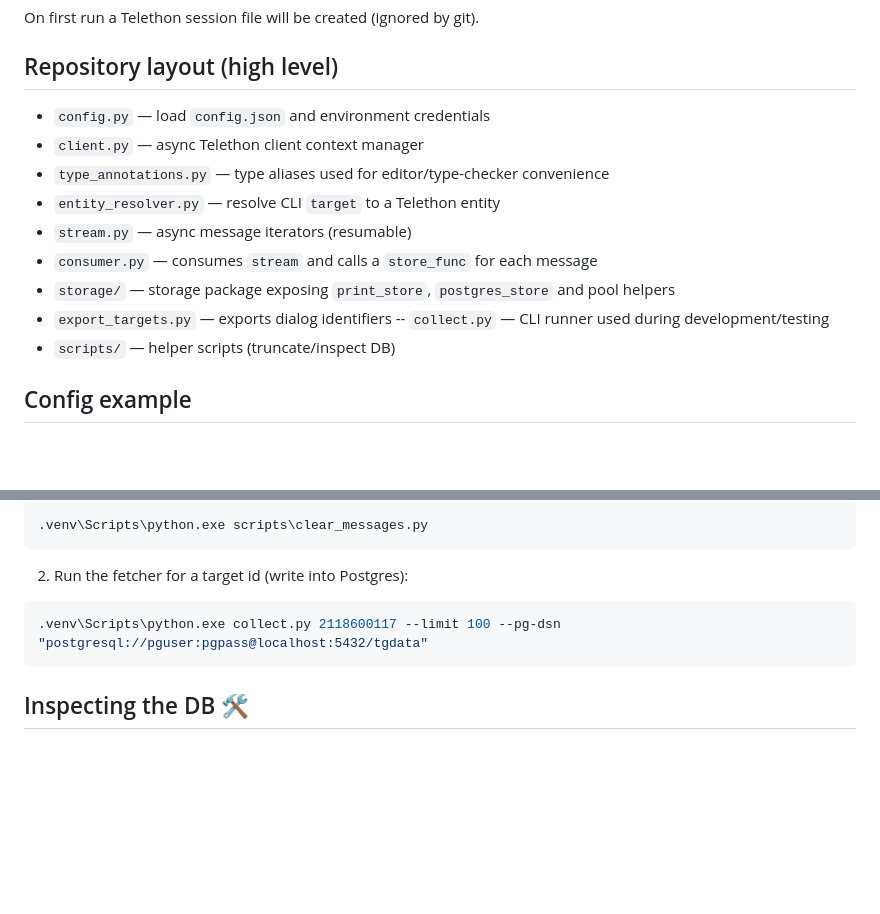
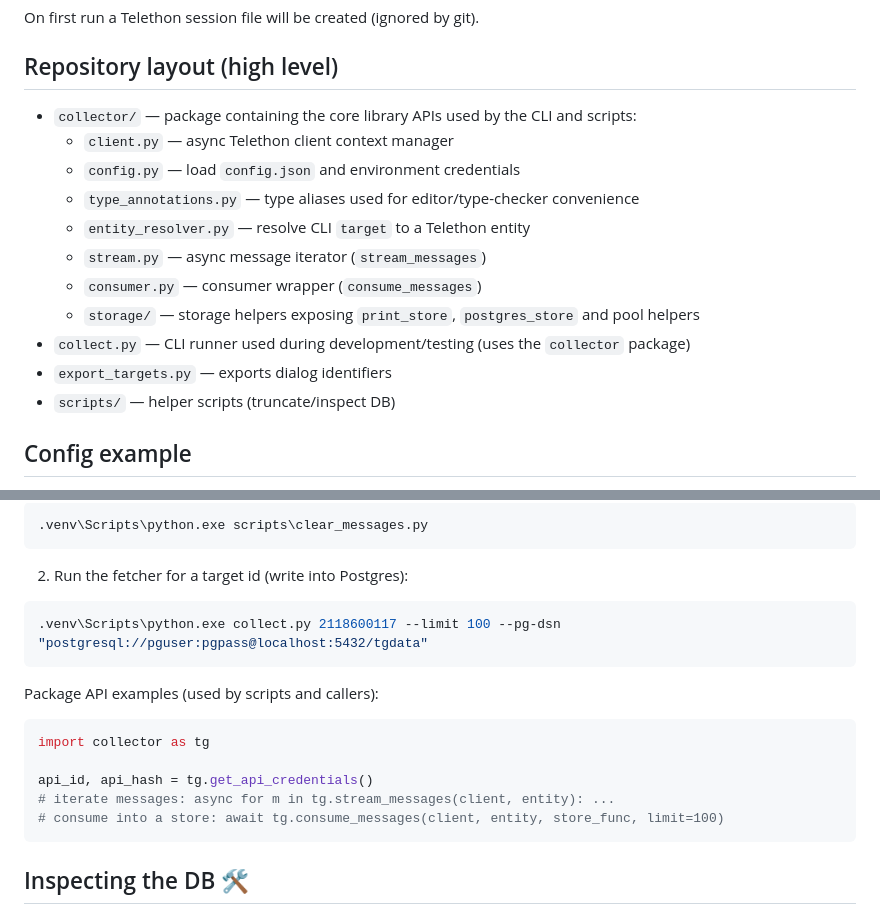
Before and after one commit to danilmyasnikov/tg-parsing, a Markdown page: README.md, 2 parts joined by grey strips. Drawn GitHub-style; blank space fills up the shorter version.

Commit message:
docs: update README for collector package and API renames

````diff
--- a/README.md
+++ b/README.md
@@ -38,15 +38,16 @@ Obtain `TG_API_ID` and `TG_API_HASH` from https://my.telegram.org (open "API dev
 On first run a Telethon session file will be created (ignored by git).
 
 ## Repository layout (high level)
- - `config.py` — load `config.json` and environment credentials
- - `client.py` — async Telethon client context manager
- - `type_annotations.py` — type aliases used for editor/type-checker convenience
- - `entity_resolver.py` — resolve CLI `target` to a Telethon entity
- - `stream.py` — async message iterators (resumable)
- - `consumer.py` — consumes `stream` and calls a `store_func` for each message
- - `storage/` — storage package exposing `print_store`, `postgres_store` and pool helpers
+ - `collector/` — package containing the core library APIs used by the CLI and scripts:
+   - `client.py` — async Telethon client context manager
+   - `config.py` — load `config.json` and environment credentials
+   - `type_annotations.py` — type aliases used for editor/type-checker convenience
+   - `entity_resolver.py` — resolve CLI `target` to a Telethon entity
+   - `stream.py` — async message iterator (`stream_messages`)
+   - `consumer.py` — consumer wrapper (`consume_messages`)
+   - `storage/` — storage helpers exposing `print_store`, `postgres_store` and pool helpers
+ - `collect.py` — CLI runner used during development/testing (uses the `collector` package)
  - `export_targets.py` — exports dialog identifiers
--- `collect.py` — CLI runner used during development/testing
  - `scripts/` — helper scripts (truncate/inspect DB)
 
 ## Config example
@@ -153,6 +154,16 @@ This project uses a hybrid approach where your Python application runs on your h
 .venv\Scripts\python.exe collect.py 2118600117 --limit 100 --pg-dsn "postgresql://pguser:pgpass@localhost:5432/tgdata"
 ```
 
+Package API examples (used by scripts and callers):
+
+```python
+import collector as tg
+
+api_id, api_hash = tg.get_api_credentials()
+# iterate messages: async for m in tg.stream_messages(client, entity): ...
+# consume into a store: await tg.consume_messages(client, entity, store_func, limit=100)
+```
+
 ## Inspecting the DB 🛠️
 - Quick check helper: `scripts/check_messages.py` prints the row count and a
   sample of the latest rows.
````
